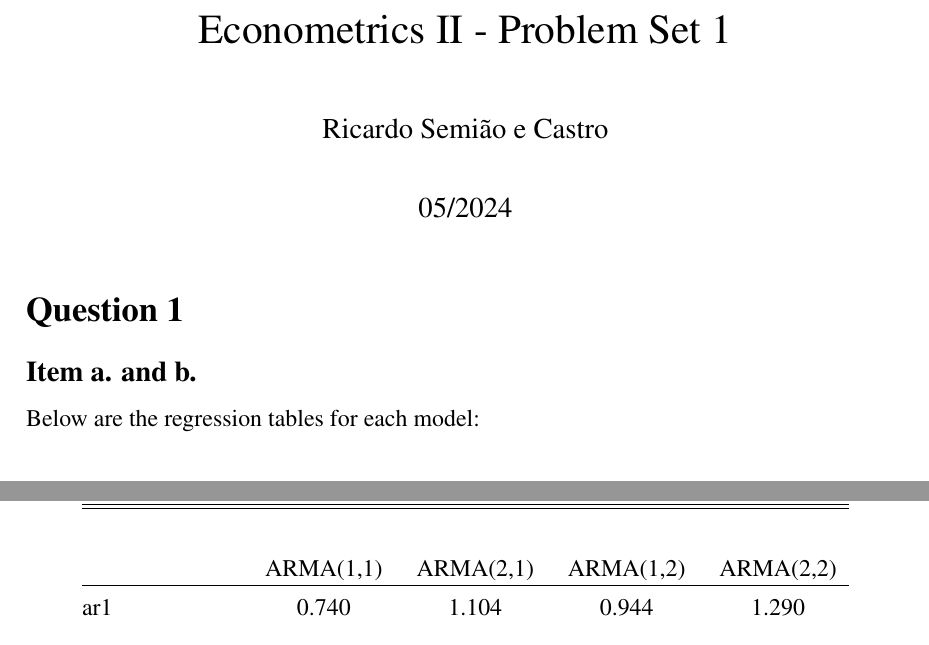
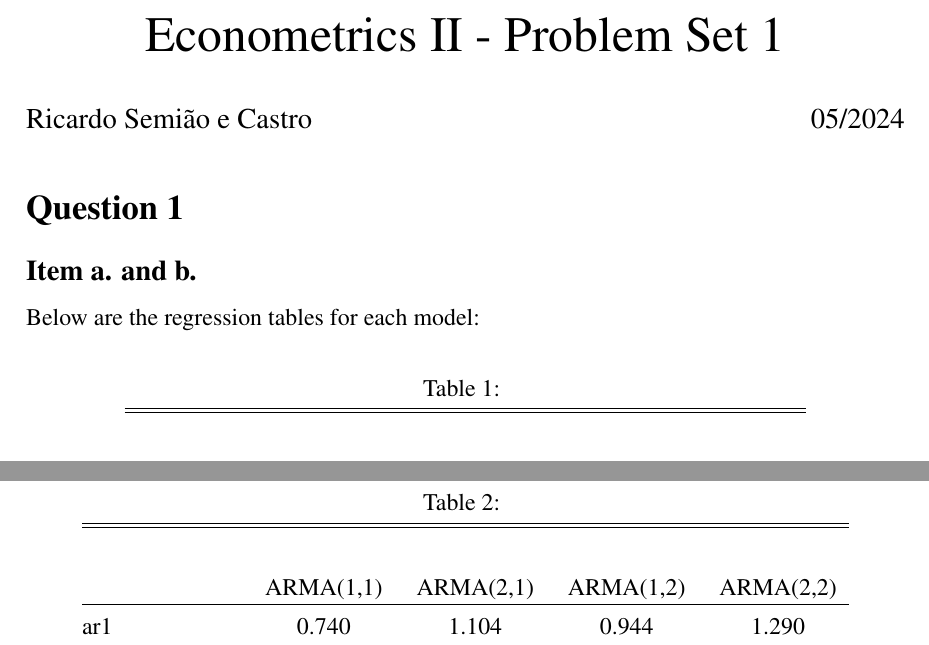
Before and after one commit to ricardo-semiao/task-econometrics2, a LaTeX document (ps1/ps1_text.tex, which reads style.tex): two parts of pages 1 and 3 of 11 before the commit and two parts of pages 1 and 2 of 10 after it, joined at a grey line, cut so that both start at the same text. Compiled offline with pdfLaTeX.

Commit message:
Added style.tex to change title, recompiled reports

```diff
--- a/ps1/ps1_text.tex
+++ b/ps1/ps1_text.tex
@@ -37,6 +37,9 @@
 
 % Loops:
 \usepackage{pgffor}
+
+% Extra commands:
+\input{../style.tex}
 
 % Title and author
 \title{Econometrics II - Problem Set 1}
--- /dev/null
+++ b/style.tex
@@ -0,0 +1,8 @@
+\makeatletter
+\renewcommand{\maketitle}{
+  \begin{center}
+    {\Huge \@title}\\[2em]
+    {\large \@author \hfill \@date}\\[2em]
+  \end{center}
+}
+\makeatother
```
Also changed, not shown: ps2/ps2_text.tex (+3 -0 lines), ps1/ps1_text.pdf, ps2/ps2_text.pdf, ps3/ps3_text.pdf.
